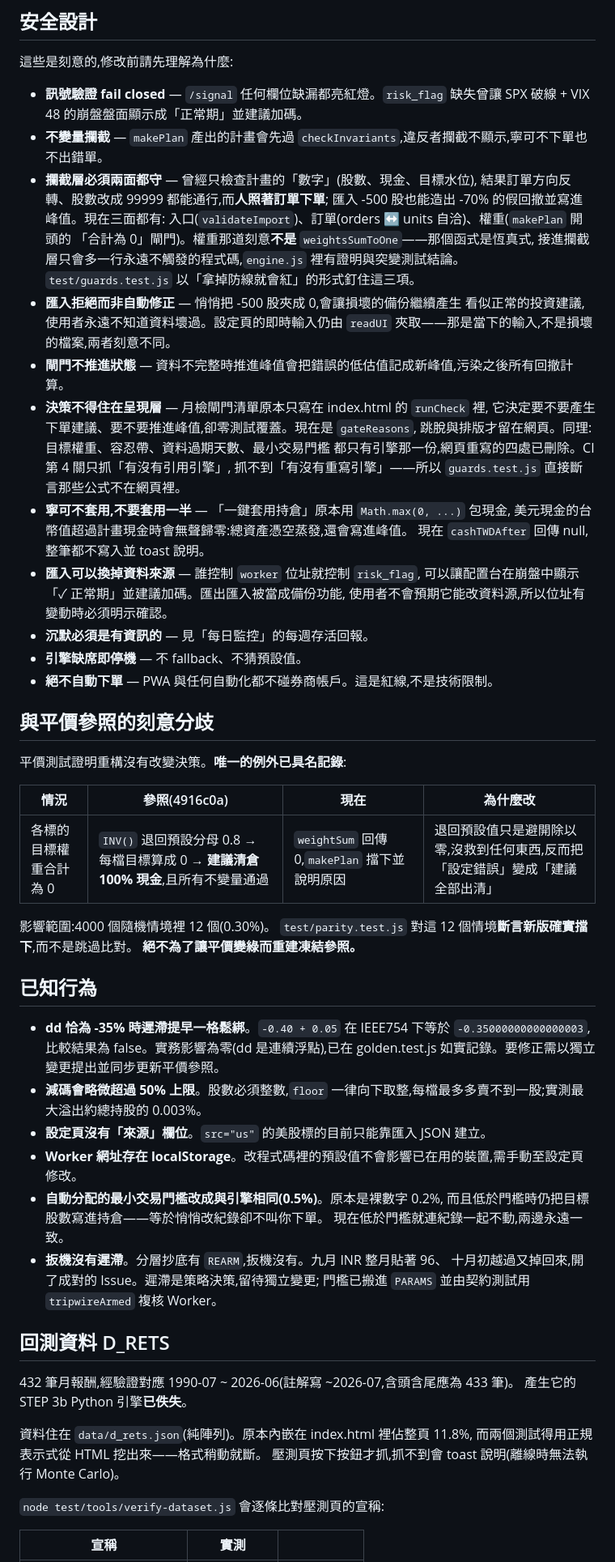
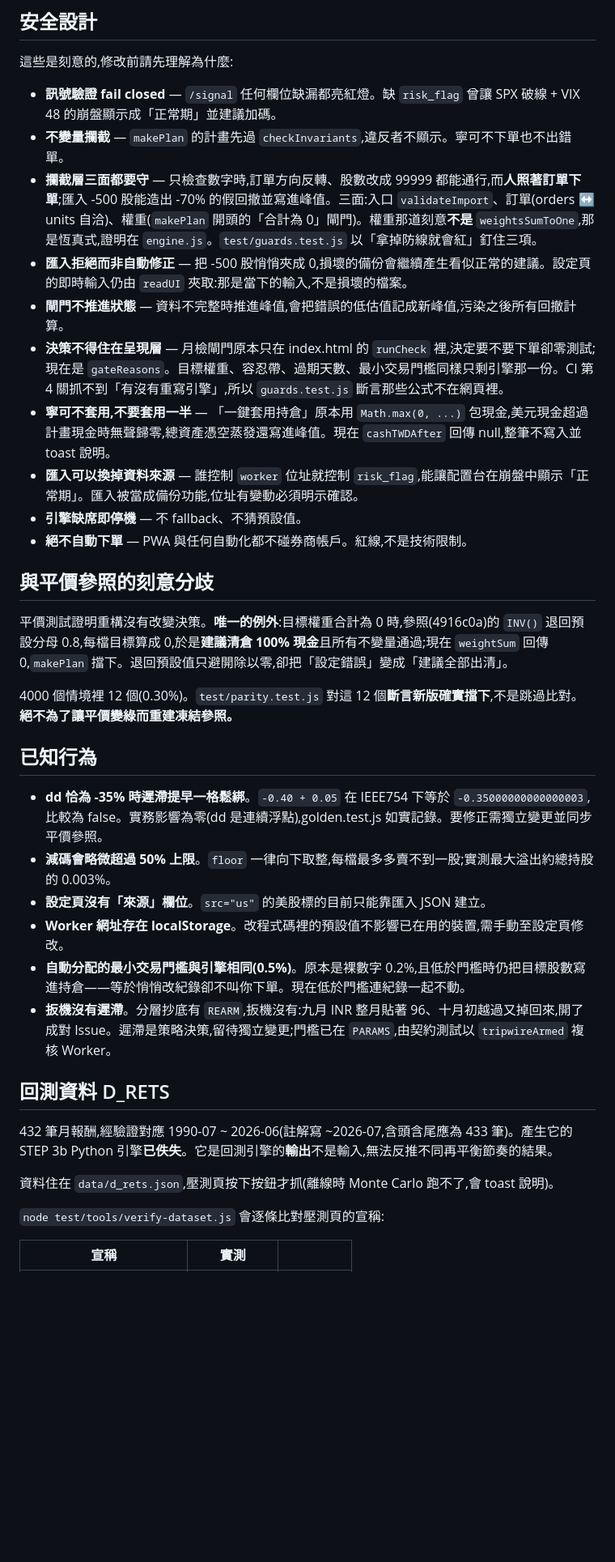
Before and after one commit to marschannewtag-spec/mars-etf, a Markdown page: CLAUDE.md, the part around one of its changes. Shown at 81% size. Rendered like a GitHub page; blank space fills up the shorter version.

```diff
--- a/CLAUDE.md
+++ b/CLAUDE.md
@@ -149,67 +108,37 @@ workflow 會先跑 `node test/run.js`,引擎測試不過就中止——
 
 這些是刻意的,修改前請先理解為什麼:
 
-- **訊號驗證 fail closed** — `/signal` 任何欄位缺漏都亮紅燈。`risk_flag` 缺失曾讓 SPX 破線 + VIX 48 的崩盤盤面顯示成「正常期」並建議加碼。
-- **不變量攔截** — `makePlan` 產出的計畫會先過 `checkInvariants`,違反者攔截不顯示,寧可不下單也不出錯單。
-- **攔截層必須兩面都守** — 曾經只檢查計畫的「數字」(股數、現金、目標水位),
-  結果訂單方向反轉、股數改成 99999 都能通行,而**人照著訂單下單**;
-  匯入 -500 股也能造出 -70% 的假回撤並寫進峰值。現在三面都有:
-  入口(`validateImport`)、訂單(orders ↔ units 自洽)、權重(`makePlan` 開頭的
-  「合計為 0」閘門)。權重那道刻意**不是** `weightsSumToOne`——那個函式是恆真式,
-  接進攔截層只會多一行永遠不觸發的程式碼,`engine.js` 裡有證明與突變測試結論。
-  `test/guards.test.js` 以「拿掉防線就會紅」的形式釘住這三項。
-- **匯入拒絕而非自動修正** — 悄悄把 -500 股夾成 0,會讓損壞的備份繼續產生
-  看似正常的投資建議,使用者永遠不知道資料壞過。設定頁的即時輸入仍由
-  `readUI` 夾取——那是當下的輸入,不是損壞的檔案,兩者刻意不同。
-- **閘門不推進狀態** — 資料不完整時推進峰值會把錯誤的低估值記成新峰值,污染之後所有回撤計算。
-- **決策不得住在呈現層** — 月檢閘門清單原本只寫在 index.html 的 `runCheck` 裡,
-  它決定要不要產生下單建議、要不要推進峰值,卻零測試覆蓋。現在是 `gateReasons`,
-  跳脫與排版才留在網頁。同理:目標權重、容忍帶、資料過期天數、最小交易門檻
-  都只有引擎那一份,網頁重寫的四處已刪除。CI 第 4 關只抓「有沒有引用引擎」,
-  抓不到「有沒有重寫引擎」——所以 `guards.test.js` 直接斷言那些公式不在網頁裡。
-- **寧可不套用,不要套用一半** — 「一鍵套用持倉」原本用 `Math.max(0, ...)` 包現金,
-  美元現金的台幣值超過計畫現金時會無聲歸零:總資產憑空蒸發,還會寫進峰值。
-  現在 `cashTWDAfter` 回傳 null,整筆都不寫入並 toast 說明。
-- **匯入可以換掉資料來源** — 誰控制 `worker` 位址就控制 `risk_flag`,
-  可以讓配置台在崩盤中顯示「✓ 正常期」並建議加碼。匯出匯入被當成備份功能,
-  使用者不會預期它能改資料源,所以位址有變動時必須明示確認。
-- **沉默必須是有資訊的** — 見「每日監控」的每週存活回報。
+- **訊號驗證 fail closed** — `/signal` 任何欄位缺漏都亮紅燈。缺 `risk_flag` 曾讓 SPX 破線 + VIX 48 的崩盤顯示成「正常期」並建議加碼。
+- **不變量攔截** — `makePlan` 的計畫先過 `checkInvariants`,違反者不顯示。寧可不下單也不出錯單。
+- **攔截層三面都要守** — 只檢查數字時,訂單方向反轉、股數改成 99999 都能通行,而**人照著訂單下單**;匯入 -500 股能造出 -70% 的假回撤並寫進峰值。三面:入口 `validateImport`、訂單(orders ↔ units 自洽)、權重(`makePlan` 開頭的「合計為 0」閘門)。權重那道刻意**不是** `weightsSumToOne`,那是恆真式,證明在 `engine.js`。`test/guards.test.js` 以「拿掉防線就會紅」釘住三項。
+- **匯入拒絕而非自動修正** — 把 -500 股悄悄夾成 0,損壞的備份會繼續產生看似正常的建議。設定頁的即時輸入仍由 `readUI` 夾取:那是當下的輸入,不是損壞的檔案。
+- **閘門不推進狀態** — 資料不完整時推進峰值,會把錯誤的低估值記成新峰值,污染之後所有回撤計算。
+- **決策不得住在呈現層** — 月檢閘門原本只在 index.html 的 `runCheck` 裡,決定要不要下單卻零測試;現在是 `gateReasons`。目標權重、容忍帶、過期天數、最小交易門檻同樣只剩引擎那一份。CI 第 4 關抓不到「有沒有重寫引擎」,所以 `guards.test.js` 斷言那些公式不在網頁裡。
+- **寧可不套用,不要套用一半** — 「一鍵套用持倉」原本用 `Math.max(0, ...)` 包現金,美元現金超過計畫現金時無聲歸零,總資產憑空蒸發還寫進峰值。現在 `cashTWDAfter` 回傳 null,整筆不寫入並 toast 說明。
+- **匯入可以換掉資料來源** — 誰控制 `worker` 位址就控制 `risk_flag`,能讓配置台在崩盤中顯示「正常期」。匯入被當成備份功能,位址有變動必須明示確認。
 - **引擎缺席即停機** — 不 fallback、不猜預設值。
-- **絕不自動下單** — PWA 與任何自動化都不碰券商帳戶。這是紅線,不是技術限制。
+- **絕不自動下單** — PWA 與任何自動化都不碰券商帳戶。紅線,不是技術限制。
 
 ## 與平價參照的刻意分歧
 
-平價測試證明重構沒有改變決策。**唯一的例外已具名記錄**:
+平價測試證明重構沒有改變決策。**唯一的例外**:目標權重合計為 0 時,參照(4916c0a)的 `INV()` 退回預設分母 0.8,每檔目標算成 0,於是**建議清倉 100% 現金**且所有不變量通過;現在 `weightSum` 回傳 0,`makePlan` 擋下。退回預設值只避開除以零,卻把「設定錯誤」變成「建議全部出清」。
 
-| 情況 | 參照(4916c0a) | 現在 | 為什麼改 |
-|---|---|---|---|
-| 各標的目標權重合計為 0 | `INV()` 退回預設分母 0.8 → 每檔目標算成 0 → **建議清倉 100% 現金**,且所有不變量通過 | `weightSum` 回傳 0,`makePlan` 擋下並說明原因 | 退回預設值只是避開除以零,沒救到任何東西,反而把「設定錯誤」變成「建議全部出清」 |
-
-影響範圍:4000 個隨機情境裡 12 個(0.30%)。
-`test/parity.test.js` 對這 12 個情境**斷言新版確實擋下**,而不是跳過比對。
-**絕不為了讓平價變綠而重建凍結參照。**
+4000 個情境裡 12 個(0.30%)。`test/parity.test.js` 對這 12 個**斷言新版確實擋下**,不是跳過比對。**絕不為了讓平價變綠而重建凍結參照。**
 
 ## 已知行為
 
-- **dd 恰為 -35% 時遲滯提早一格鬆綁**。`-0.40 + 0.05` 在 IEEE754 下等於 `-0.35000000000000003`,比較結果為 false。實務影響為零(dd 是連續浮點),已在 golden.test.js 如實記錄。要修正需以獨立變更提出並同步更新平價參照。
-- **減碼會略微超過 50% 上限**。股數必須整數,`floor` 一律向下取整,每檔最多多賣不到一股;實測最大溢出約總持股的 0.003%。
+- **dd 恰為 -35% 時遲滯提早一格鬆綁**。`-0.40 + 0.05` 在 IEEE754 下等於 `-0.35000000000000003`,比較為 false。實務影響為零(dd 是連續浮點),golden.test.js 如實記錄。要修正需獨立變更並同步平價參照。
+- **減碼會略微超過 50% 上限**。`floor` 一律向下取整,每檔最多多賣不到一股;實測最大溢出約總持股的 0.003%。
 - **設定頁沒有「來源」欄位**。`src="us"` 的美股標的目前只能靠匯入 JSON 建立。
-- **Worker 網址存在 localStorage**。改程式碼裡的預設值不會影響已在用的裝置,需手動至設定頁修改。
-- **自動分配的最小交易門檻改成與引擎相同(0.5%)**。原本是裸數字 0.2%,
-  而且低於門檻時仍把目標股數寫進持倉——等於悄悄改紀錄卻不叫你下單。
-  現在低於門檻就連紀錄一起不動,兩邊永遠一致。
-- **扳機沒有遲滯**。分層抄底有 `REARM`,扳機沒有。九月 INR 整月貼著 96、
-  十月初越過又掉回來,開了成對的 Issue。遲滯是策略決策,留待獨立變更;
-  門檻已搬進 `PARAMS` 並由契約測試用 `tripwireArmed` 複核 Worker。
+- **Worker 網址存在 localStorage**。改程式碼裡的預設值不影響已在用的裝置,需手動至設定頁修改。
+- **自動分配的最小交易門檻與引擎相同(0.5%)**。原本是裸數字 0.2%,且低於門檻時仍把目標股數寫進持倉——等於悄悄改紀錄卻不叫你下單。現在低於門檻連紀錄一起不動。
+- **扳機沒有遲滯**。分層抄底有 `REARM`,扳機沒有:九月 INR 整月貼著 96、十月初越過又掉回來,開了成對 Issue。遲滯是策略決策,留待獨立變更;門檻已在 `PARAMS`,由契約測試以 `tripwireArmed` 複核 Worker。
 
 ## 回測資料 D_RETS
 
-432 筆月報酬,經驗證對應 1990-07 ~ 2026-06(註解寫 ~2026-07,含頭含尾應為 433 筆)。
-產生它的 STEP 3b Python 引擎**已佚失**。
+432 筆月報酬,經驗證對應 1990-07 ~ 2026-06(註解寫 ~2026-07,含頭含尾應為 433 筆)。產生它的 STEP 3b Python 引擎**已佚失**。它是回測引擎的**輸出**不是輸入,無法反推不同再平衡節奏的結果。
 
-資料住在 `data/d_rets.json`(純陣列)。原本內嵌在 index.html 裡佔整頁 11.8%,
-而兩個測試得用正規表示式從 HTML 挖出來——格式稍動就斷。
-壓測頁按下按鈕才抓,抓不到會 toast 說明(離線時無法執行 Monte Carlo)。
+資料住在 `data/d_rets.json`,壓測頁按下按鈕才抓(離線時 Monte Carlo 跑不了,會 toast 說明)。
 
 `node test/tools/verify-dataset.js` 會逐條比對壓測頁的宣稱:
 
```
Also changed, not shown: other parts of CLAUDE.md (+29 -91 lines).
